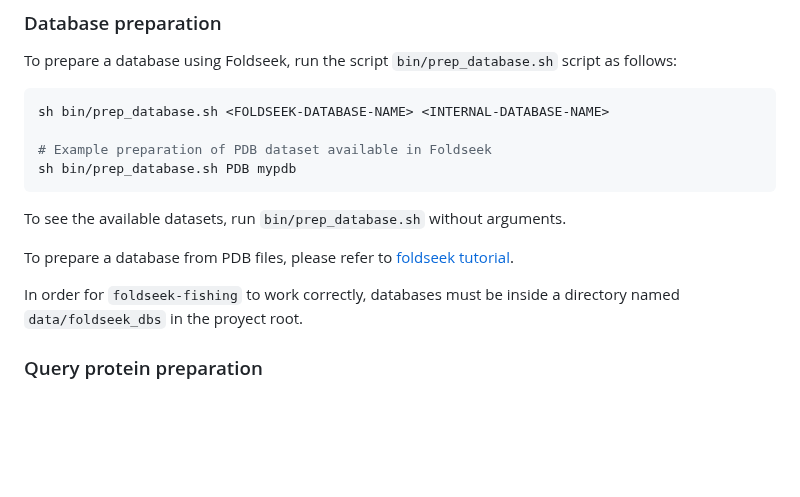
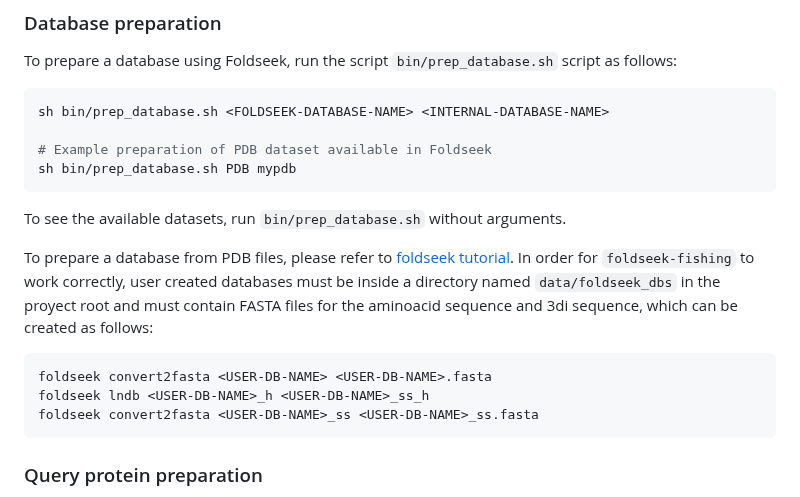
Before and after one commit to cvigilv/ResidueFisher, a Markdown page: README.md, the part around the change. Drawn GitHub-style; blank space fills up the shorter version.

Commit message:
docs: finish "tutorial" for user defined databases

````diff
--- a/README.md
+++ b/README.md
@@ -42,9 +42,12 @@ sh bin/prep_database.sh PDB mypdb
 ```
 To see the available datasets, run `bin/prep_database.sh` without arguments.
 
-To prepare a database from PDB files, please refer to [foldseek tutorial](https://github.com/steineggerlab/foldseek#databases).
-
-In order for `foldseek-fishing` to work correctly, databases must be inside a directory named `data/foldseek_dbs` in the proyect root.
+To prepare a database from PDB files, please refer to [foldseek tutorial](https://github.com/steineggerlab/foldseek#databases). In order for `foldseek-fishing` to work correctly, user created databases must be inside a directory named `data/foldseek_dbs` in the proyect root and must contain FASTA files for the aminoacid sequence and 3di sequence, which can be created as follows:
+```sh
+foldseek convert2fasta <USER-DB-NAME> <USER-DB-NAME>.fasta
+foldseek lndb <USER-DB-NAME>_h <USER-DB-NAME>_ss_h
+foldseek convert2fasta <USER-DB-NAME>_ss <USER-DB-NAME>_ss.fasta
+```
 
 ### Query protein preparation
 Unlike Foldseek, this protocol is intended to study a single protein chain; therefore, in order to use foldseek-fishing, one must first extract this from its original PDB file.
````
